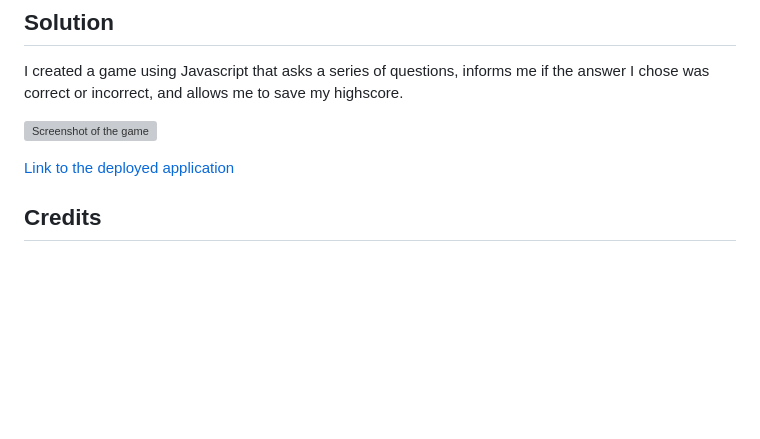
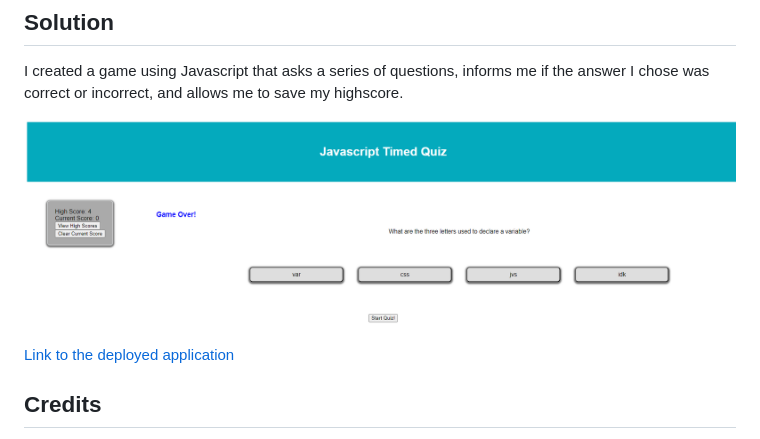
Before and after one commit to ktetsuyama/Code_Quiz, a Markdown page: README.md, the part around the change printed below. Rendered like a GitHub page; pictures changed too: assets/screenshot.png (added); blank space fills up the shorter version; grey boxes are pictures that could not be loaded.

Commit message:
Updated the README, adjusted the CSS slightly, readjusted the HTML, and finished the Javascript so the game works properly.

```diff
--- a/README.md
+++ b/README.md
@@ -22,7 +22,7 @@ I would like a fun way to solidify my knowledge of Javascript. Gamifying learnin
 
 I created a game using Javascript that asks a series of questions, informs me if the answer I chose was correct or incorrect, and allows me to save my highscore.
 
-![Screenshot of the game]()
+![Screenshot of the game](./assets/screenshot.png)
 
 [Link to the deployed application]()
 
```
Also changed, not shown: other parts of README.md (+1 -1 lines), 3 other files.
